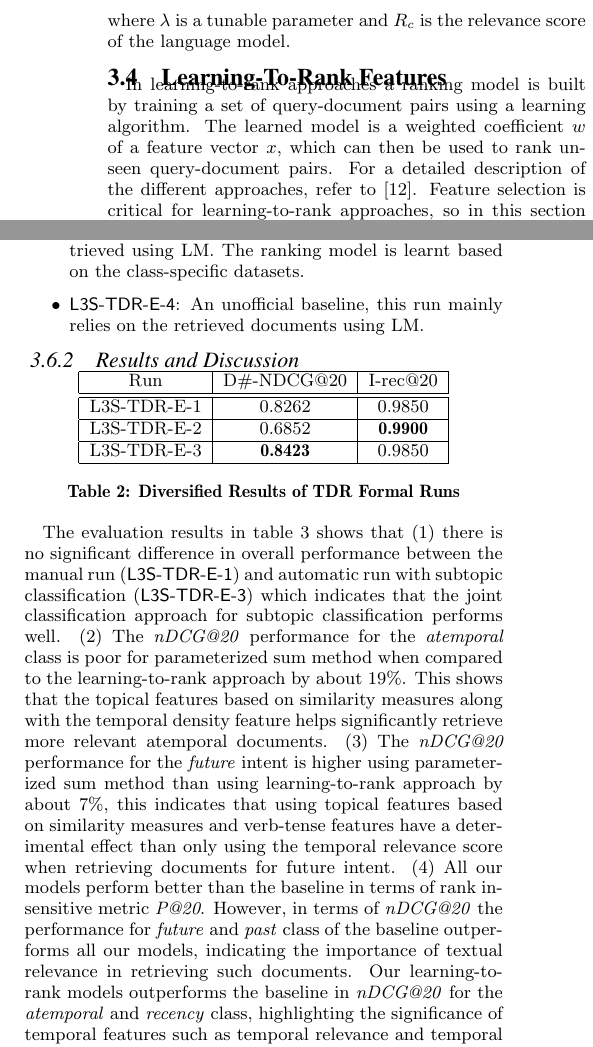
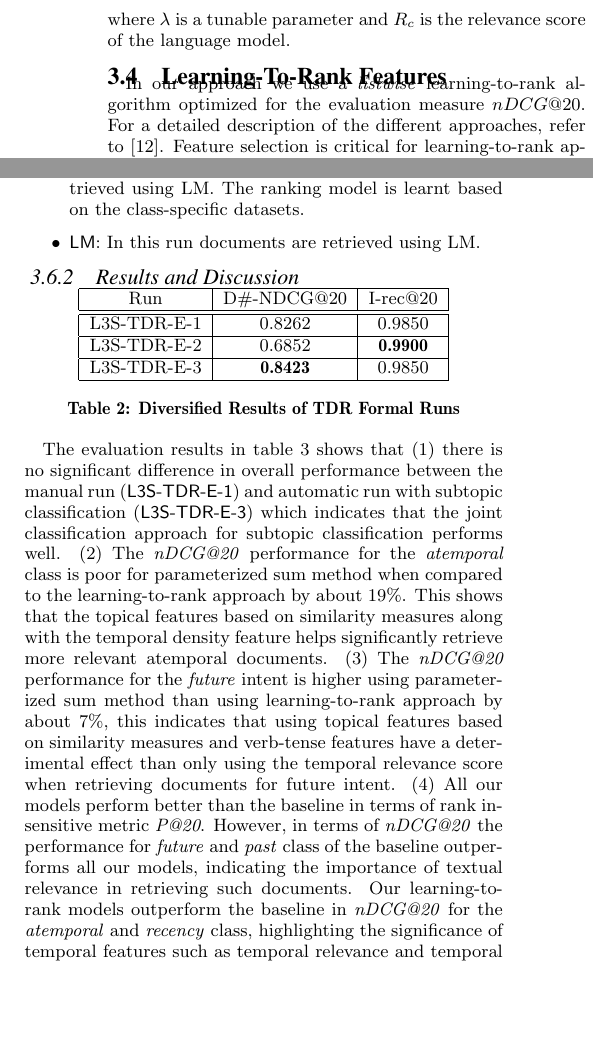
Before and after one commit to ZeonTrevor/Temporalia-2, a LaTeX paper (ntcirsample.tex): two parts of the columns of pages 4 and 5 of 7, joined at a grey line, cut so that both start at the same text, the shorter picture padded with empty space. Compiled offline with pdfLaTeX.

Commit message:
Added small changes to TDR subsection

```diff
--- a/ntcirsample.tex
+++ b/ntcirsample.tex
@@ -216,7 +216,8 @@ So the expected distance of the document with respect to the query hitting time,
  \end{equation}
 where $\lambda$ is a tunable parameter and $R_{c}$ is the relevance score of the language model.
 \subsection{Learning-To-Rank Features}\label{ltor_f}
-In learning-to-rank approaches a ranking model is built by training a set of query-document pairs using a learning algorithm. The learned model is a weighted coefficient $w$ of a feature vector $x$, which can then be used to rank unseen query-document pairs. For a detailed description of the different approaches, refer to~\cite{ltor}. Feature selection is critical for learning-to-rank approaches, so in this section we describe the various features that we extract from the query-document pairs.
+%In learning-to-rank approaches a ranking model is built by training a set of query-document pairs using a learning algorithm. The learned model is a weighted coefficient $w$ of a feature vector $x$, which can then be used to rank unseen query-document pairs.
+In our approach we use a \textit{listwise} learning-to-rank algorithm optimized for the evaluation measure $nDCG@20$. For a detailed description of the different approaches, refer to~\cite{ltor}. Feature selection is critical for learning-to-rank approaches, so in this section we describe the various features that we extract from the query-document pairs.
 \begin{itemize}
 \item\textbf{Verb Tense Features}: We take the noun terms of the search query into consideration and split the document into two sentence types: $\mathcal S_{noun}$ those sentences that contain atleast a noun search term and $\mathcal S_{non-noun}$ those that don't contain any noun search term. We determine if a sentence talks about the past, present or future by using the same approach as the linguistic feature for TID subtask (Section \ref{sec:tid features}). We thus have \textsf{6 verb tense features}:
 \begin{itemize}
@@ -263,7 +264,7 @@ We submitted 3 runs for the TDR subtask. For all the runs the diversification of
 \item \textsf{L3S-TDR-E-1}: Manual run with manually crafted queries using the topic and subtopic. The training and test data (formal runs) is generated from the pseudo-relevant documents retrieved using LM. The ranking model is learned based on the class-specific datasets.
 \item \textsf{L3S-TDR-E-2}: Automatic run in which the subtopics are classified using the joint classifier described in Section \ref{subtopic_classify}. The pseudo relevant documents are retrieved using LM and then re-ranked using the parameterized sum method (Section \ref{linear_comb}). The parameter $\lambda$ is set to 0.3, giving more weightage to the textual relevance score.
 \item \textsf{L3S-TDR-E-3}: Automatic run in which the subtopics are classified using the joint classifier described in Section \ref{subtopic_classify}. The training and test data (formal runs) is generated from the pseudo-relevant documents retrieved using LM. The ranking model is learnt based on the class-specific datasets.
-\item \textsf{L3S-TDR-E-4}: An unofficial baseline, this run mainly relies on the retrieved documents using LM.
+\item \textsf{LM}: In this run documents are retrieved using LM.
 \end{itemize}
 \subsubsection{Results and Discussion}
 \label{results}
@@ -310,7 +311,7 @@ L3S-TDR-E-3 & \textbf{0.8423} & 0.9850 \\
 \label{table:2}
 \end{table*}
 
-The evaluation results in table \ref{table:2} shows that (1) there is no significant difference in overall performance between the manual run (\textsf{L3S-TDR-E-1}) and automatic run with subtopic classification (\textsf{L3S-TDR-E-3}) which indicates that the joint classification approach for subtopic classification performs well. (2) The \textit{nDCG@20} performance for the \textit{atemporal} class is poor for parameterized sum method when compared to the learning-to-rank approach by about 19\%. This shows that the topical features based on similarity measures along with the temporal density feature helps significantly retrieve more relevant atemporal documents. (3) The \textit{nDCG@20} performance for the \textit{future} intent is higher using parameterized sum method than using learning-to-rank approach by about 7\%, this indicates that using topical features based on similarity measures and verb-tense features have a deterimental effect than only using the temporal relevance score when retrieving documents for future intent. (4) All our models perform better than the baseline in terms of rank insensitive metric \textit{P@20}. However, in terms of \textit{nDCG@20} the performance for \textit{future} and \textit{past} class of the baseline outperforms all our models, indicating the importance of textual relevance in retrieving such documents. Our learning-to-rank models outperforms the baseline in \textit{nDCG@20} for the \textit{atemporal} and \textit{recency} class, highlighting the significance of temporal features such as temporal relevance and temporal density for these classes.
+The evaluation results in table \ref{table:2} shows that (1) there is no significant difference in overall performance between the manual run (\textsf{L3S-TDR-E-1}) and automatic run with subtopic classification (\textsf{L3S-TDR-E-3}) which indicates that the joint classification approach for subtopic classification performs well. (2) The \textit{nDCG@20} performance for the \textit{atemporal} class is poor for parameterized sum method when compared to the learning-to-rank approach by about 19\%. This shows that the topical features based on similarity measures along with the temporal density feature helps significantly retrieve more relevant atemporal documents. (3) The \textit{nDCG@20} performance for the \textit{future} intent is higher using parameterized sum method than using learning-to-rank approach by about 7\%, this indicates that using topical features based on similarity measures and verb-tense features have a deterimental effect than only using the temporal relevance score when retrieving documents for future intent. (4) All our models perform better than the baseline in terms of rank insensitive metric \textit{P@20}. However, in terms of \textit{nDCG@20} the performance for \textit{future} and \textit{past} class of the baseline outperforms all our models, indicating the importance of textual relevance in retrieving such documents. Our learning-to-rank models outperform the baseline in \textit{nDCG@20} for the \textit{atemporal} and \textit{recency} class, highlighting the significance of temporal features such as temporal relevance and temporal density for these classes.
 
 The overall \textit{ERR} measure is high, indicating that the 1st and 2nd ranked document is relevant for most topics across all runs. The topic ``The right to be forgotten'' performs poorly for \textit{ERR} and \textit{nDCG@20} measures across all subtopics since we apply stopword removal to the topics before forming a query (e.g.``right forgotten''), which when used doesn't retrieve the most relevant documents for this topic highly enough.
 
```
Also changed, not shown: L3S.pdf, ntcirsample.pdf, ntcirsample.ps, ntcirsample.tex (10 more changed lines).
